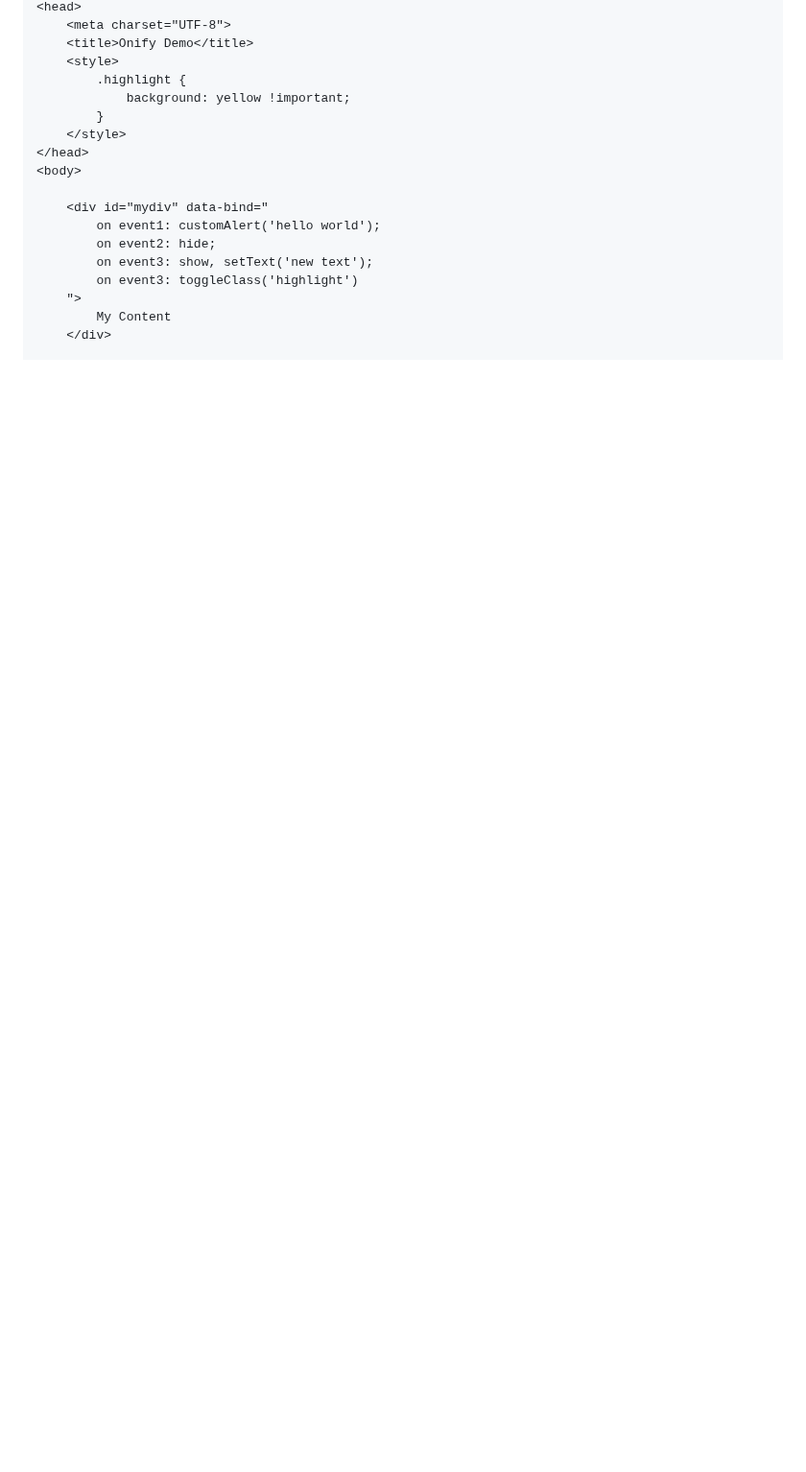
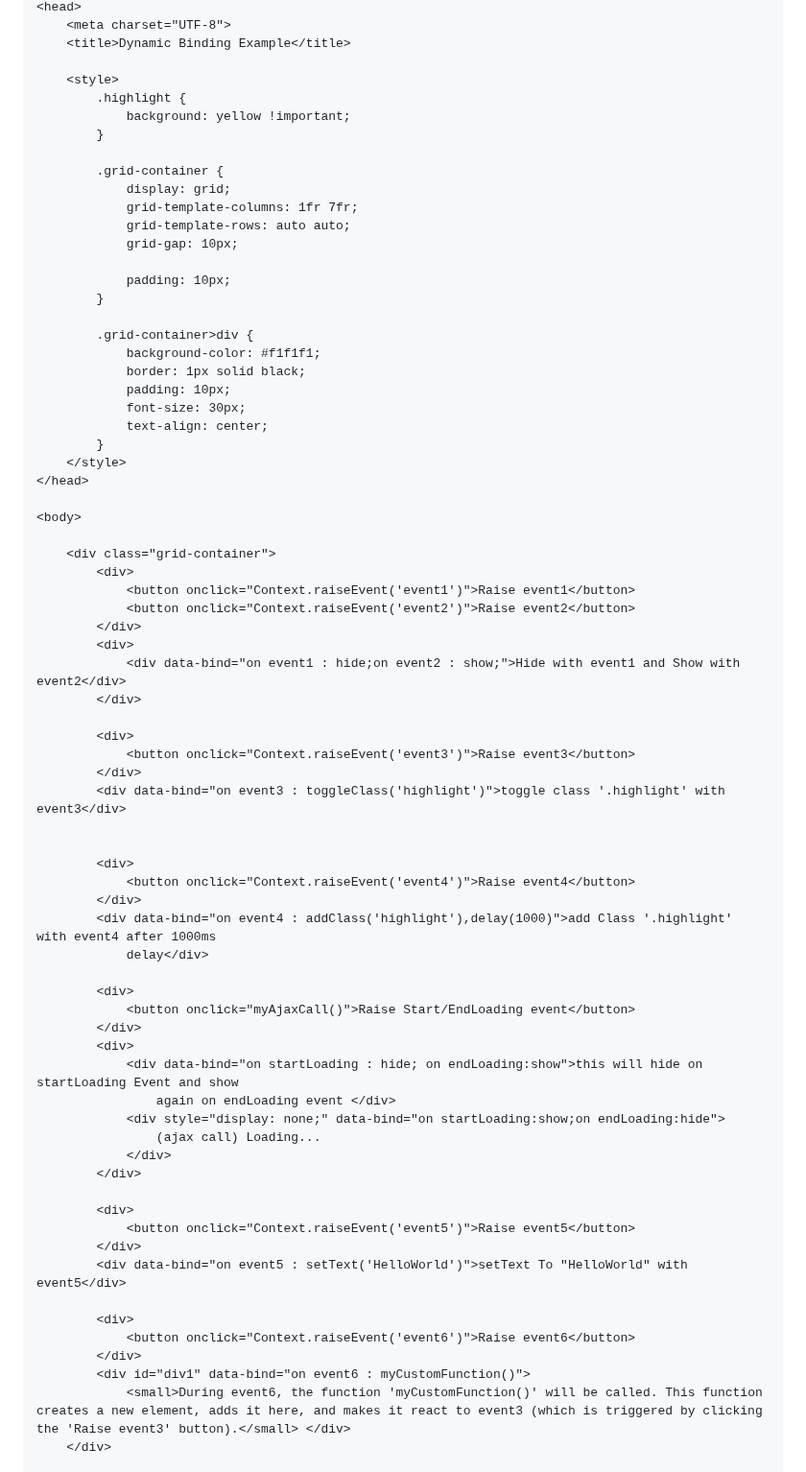
Before and after one commit to masoudfarahani/ELE.Onify, a Markdown page: README.md, the part around one of its changes. Shown at 96% size. Rendered like a GitHub page; blank space fills up the shorter version.

```diff
--- a/README.md
+++ b/README.md
@@ -65,20 +66,74 @@ Onify ships with a few simple built-in handlers:
 <head>
     <meta charset="UTF-8">
-    <title>Onify Demo</title>
+    <title>Dynamic Binding Example</title>
+
     <style>
         .highlight {
             background: yellow !important;
         }
+
+        .grid-container {
+            display: grid;
+            grid-template-columns: 1fr 7fr;
+            grid-template-rows: auto auto;
+            grid-gap: 10px;
+
+            padding: 10px;
+        }
+
+        .grid-container>div {
+            background-color: #f1f1f1;
+            border: 1px solid black;
+            padding: 10px;
+            font-size: 30px;
+            text-align: center;
+        }
     </style>
 </head>
+
 <body>
 
-    <div id="mydiv" data-bind="
-        on event1: customAlert('hello world');
-        on event2: hide;
-        on event3: show, setText('new text');
-        on event3: toggleClass('highlight')
-    ">
-        My Content
+    <div class="grid-container">
+        <div>
+            <button onclick="Context.raiseEvent('event1')">Raise event1</button>
+            <button onclick="Context.raiseEvent('event2')">Raise event2</button>
+        </div>
+        <div>
+            <div data-bind="on event1 : hide;on event2 : show;">Hide with event1 and Show with event2</div>
+        </div>
+
+        <div>
+            <button onclick="Context.raiseEvent('event3')">Raise event3</button>
+        </div>
+        <div data-bind="on event3 : toggleClass('highlight')">toggle class '.highlight' with event3</div>
+
+
+        <div>
+            <button onclick="Context.raiseEvent('event4')">Raise event4</button>
+        </div>
+        <div data-bind="on event4 : addClass('highlight'),delay(1000)">add Class '.highlight' with event4 after 1000ms
+            delay</div>
+
+        <div>
+            <button onclick="myAjaxCall()">Raise Start/EndLoading event</button>
+        </div>
+        <div>
+            <div data-bind="on startLoading : hide; on endLoading:show">this will hide on startLoading Event and show
+                again on endLoading event </div>
+            <div style="display: none;" data-bind="on startLoading:show;on endLoading:hide">
+                (ajax call) Loading...
+            </div>
+        </div>
+
+        <div>
+            <button onclick="Context.raiseEvent('event5')">Raise event5</button>
+        </div>
+        <div data-bind="on event5 : setText('HelloWorld')">setText To "HelloWorld" with event5</div>
+
+        <div>
+            <button onclick="Context.raiseEvent('event6')">Raise event6</button>
+        </div>
+        <div id="div1" data-bind="on event6 : myCustomFunction()">
+            <small>During event6, the function 'myCustomFunction()' will be called. This function creates a new element, adds it here, and makes it react to event3 (which is triggered by clicking the 'Raise event3' button).</small> </div>
     </div>
 
```
Also changed, not shown: other parts of README.md (+24 -23 lines).
